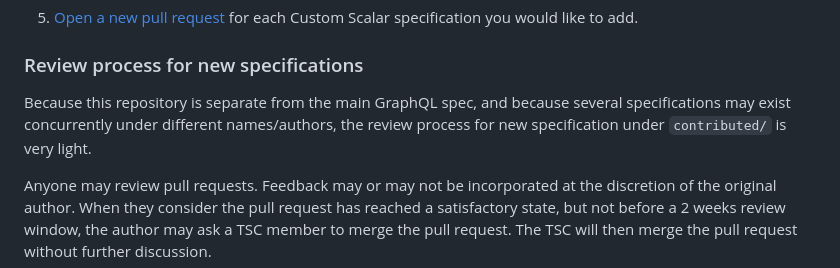
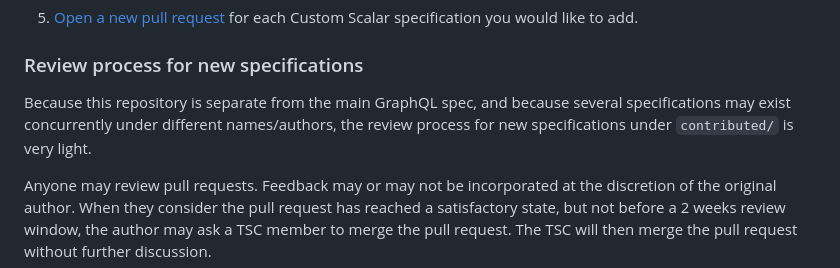
Before and after one commit to graphql/graphql-scalars, a Markdown page: README.md, the part around the change. Drawn GitHub-style.

Commit message:
Update README.md
Co-authored-by: Glen <glen.84@gmail.com>

```diff
--- a/README.md
+++ b/README.md
@@ -46,7 +46,7 @@ this project.
 
 ### Review process for new specifications
 
-Because this repository is separate from the main GraphQL spec, and because several specifications may exist concurrently under different names/authors, the review process for new specification under `contributed/` is very light.
+Because this repository is separate from the main GraphQL spec, and because several specifications may exist concurrently under different names/authors, the review process for new specifications under `contributed/` is very light.
 
 Anyone may review pull requests. Feedback may or may not be incorporated at the discretion of the original author. When they consider the pull request has reached a satisfactory state, but not before a 2 weeks review window, the author may ask a TSC member to merge the pull request. The TSC will then merge the pull request without further discussion.
 
```
